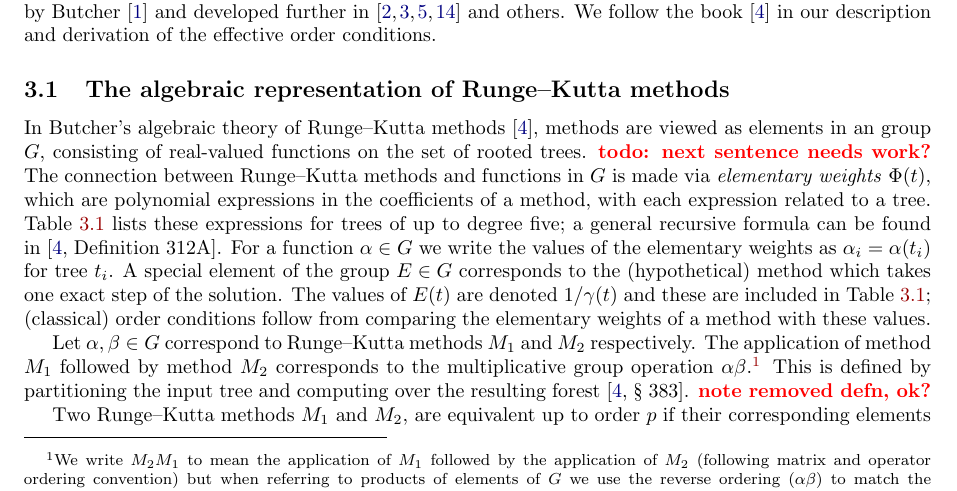
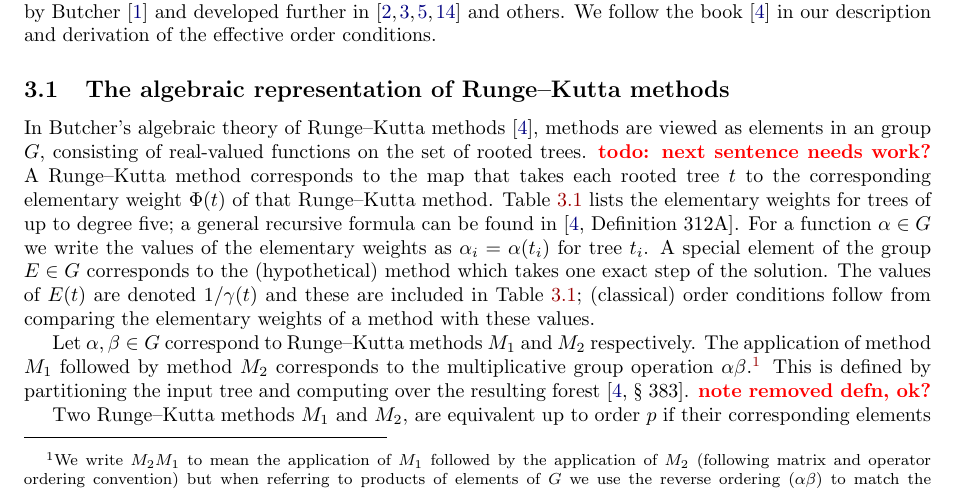
Before and after one commit to ketch/2013_effective-order-ssprk, a LaTeX paper (LATEX-current/Effective_order_SSPRK_methods.tex, which reads LATEX-current/3_Algebraic_RK.tex): part of page 4 of 18, cut so that both start at the same text. Compiled offline with LaTeX, dvips and Ghostscript; an older LaTeX class or package is replaced by its successor.

Commit message:
Rephrase one sentence in Section 3.

```diff
--- a/LATEX-current/3_Algebraic_RK.tex
+++ b/LATEX-current/3_Algebraic_RK.tex
@@ -43,13 +43,11 @@ In Butcher's algebraic theory of Runge--Kutta methods
 \cite{Butcher2008_book}, methods are viewed as elements in an group
 $G$, consisting of real-valued functions on the set of rooted trees.
 \textbf{\red todo: next sentence needs work?}
-The connection between Runge--Kutta methods and functions in $G$ is
-made via \emph{elementary weights} $\Phi(t)$, which are polynomial
-expressions in the coefficients of a method, with each expression
-related to a tree.
+A Runge--Kutta method corresponds to the map that takes each rooted tree $t$
+to the corresponding elementary weight $\Phi(t)$ of that Runge--Kutta method.
 %Each elementary weight is an expression $\Phi(t)$ on a rooted tree
 %$t$ \cite{Butcher2008_book}.
-Table~\ref{tab:elementary_weights} lists these expressions for trees of
+Table~\ref{tab:elementary_weights} lists the elementary weights for trees of
 up to degree five; a general recursive formula can be found in
 \cite[Definition 312A]{Butcher2008_book}.
 For a function $\alpha \in G$ we write the values of the
```
